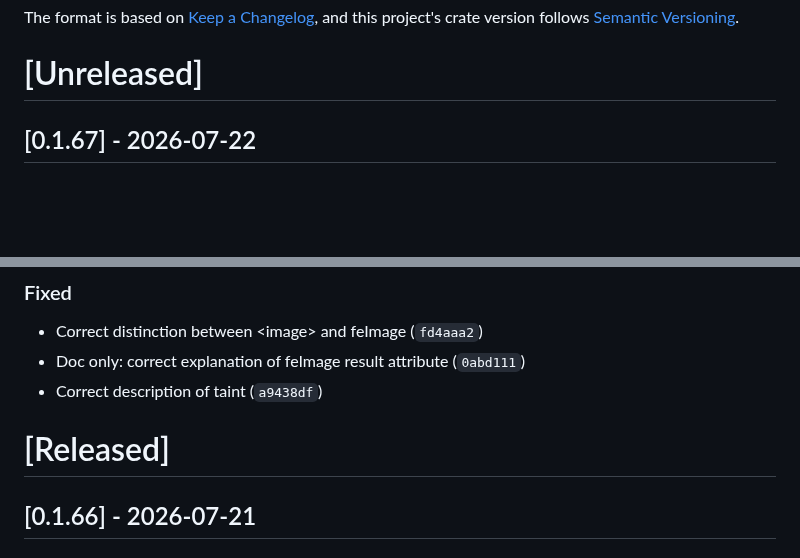
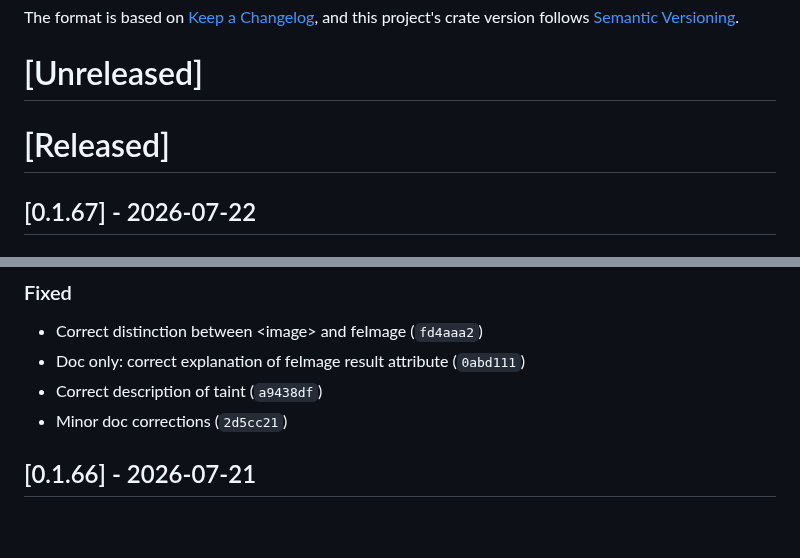
Before and after one commit to ChrisWhealy/svg-dom, a Markdown page: changelog.md, 2 parts joined by grey strips. Drawn GitHub-style; blank space fills up the shorter version.

Commit message:
Update changelog

```diff
--- a/changelog.md
+++ b/changelog.md
@@ -5,6 +5,8 @@ All notable changes to this project will be documented in this file.
 The format is based on [Keep a Changelog](https://keepachangelog.com/en/1.0.0/), and this project's crate version follows [Semantic Versioning](https://semver.org/spec/v2.0.0.html).
 
 # [Unreleased]
+
+# [Released]
 
 ## [0.1.67] - 2026-07-22
 
@@ -25,8 +27,7 @@ The format is based on [Keep a Changelog](https://keepachangelog.com/en/1.0.0/),
 - Correct distinction between \<image\> and feImage (`fd4aaa2`)
 - Doc only: correct explanation of feImage result attribute (`0abd111`)
 - Correct description of taint (`a9438df`)
-
-# [Released]
+- Minor doc corrections (`2d5cc21`)
 
 ## [0.1.66] - 2026-07-21
 
```
